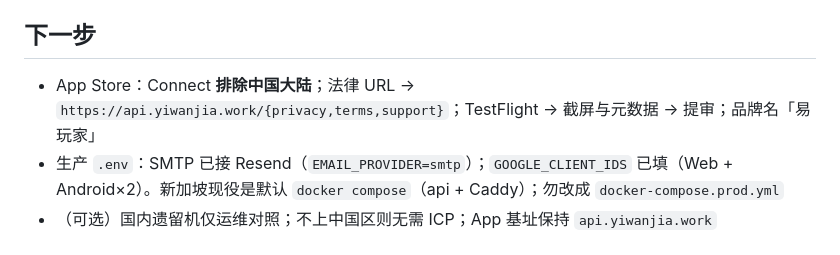
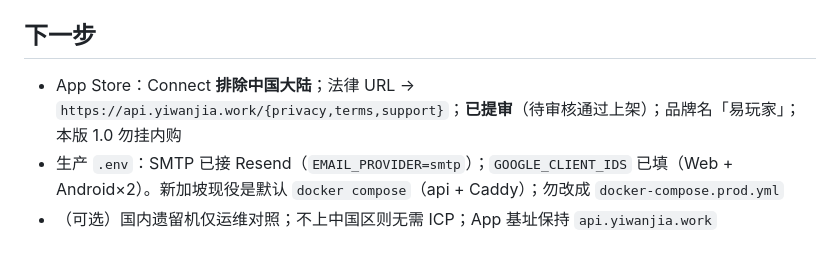
Before and after one commit to zhiyi199501-creator/yizhidao, a Markdown page: backend/README.md, the part around the change. Rendered like a GitHub page.

Commit message:
Record that the iOS App Store build is already under review.
Co-authored-by: Cursor <cursoragent@cursor.com>

```diff
--- a/backend/README.md
+++ b/backend/README.md
@@ -253,6 +253,6 @@ docker compose up -d --build
 
 ## 下一步
 
-- App Store：Connect **排除中国大陆**；法律 URL → `https://api.yiwanjia.work/{privacy,terms,support}`；TestFlight → 截屏与元数据 → 提审；品牌名「易玩家」
+- App Store：Connect **排除中国大陆**；法律 URL → `https://api.yiwanjia.work/{privacy,terms,support}`；**已提审**（待审核通过上架）；品牌名「易玩家」；本版 1.0 勿挂内购
 - 生产 `.env`：SMTP 已接 Resend（`EMAIL_PROVIDER=smtp`）；`GOOGLE_CLIENT_IDS` 已填（Web + Android×2）。新加坡现役是默认 `docker compose`（api + Caddy）；勿改成 `docker-compose.prod.yml`
 - （可选）国内遗留机仅运维对照；不上中国区则无需 ICP；App 基址保持 `api.yiwanjia.work`
```
Also changed, not shown: AGENTS.md (+2 -2 lines), docs/deploy.md (+2 -1 lines).
